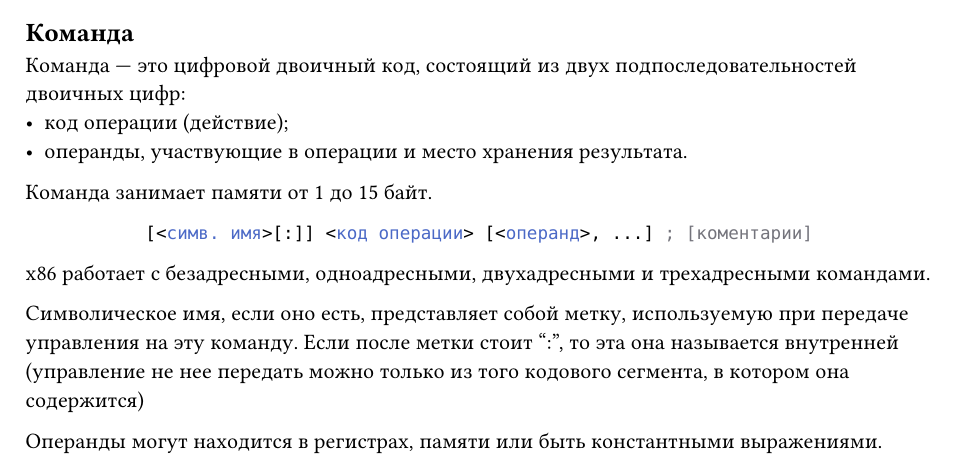
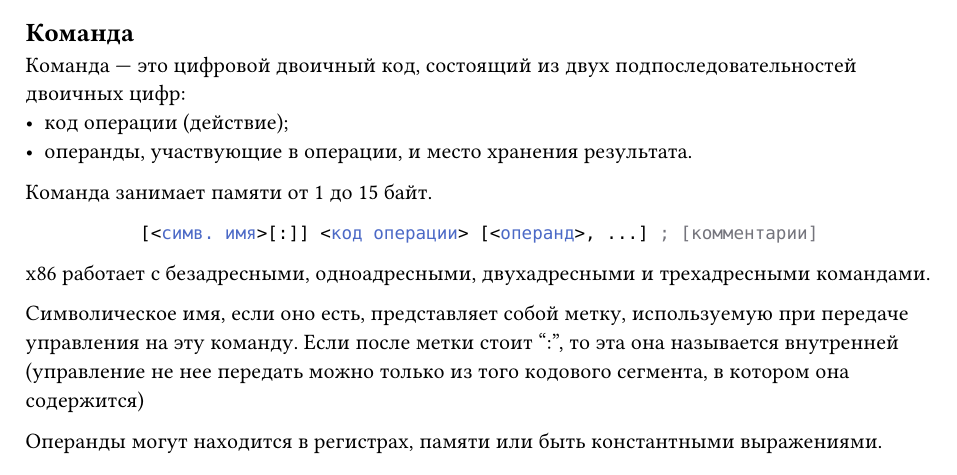
Before and after one commit to SE-legacy/asm-exam-3sem, a Typst document (tickets/04.typ): part of the page, cut so that both start at the same text. Compiled offline with Typst 0.15.

Commit message:
Fix: some typos

````diff
--- a/tickets/04.typ
+++ b/tickets/04.typ
@@ -4,13 +4,13 @@
 
 Команда --- это цифровой двоичный код, состоящий из двух подпоследовательностей двоичных цифр:
 - код операции (действие);
-- операнды, участвующие в операции и место хранения результата.
+- операнды, участвующие в операции, и место хранения результата.
 
 Команда занимает памяти от 1 до 15 байт.
 
 #align(center)[
   ```asm
-  [<симв. имя>[:]] <код операции> [<операнд>, ...] ; [коментарии]
+  [<симв. имя>[:]] <код операции> [<операнд>, ...] ; [комментарии]
   ```
 ]
 
````
Also changed, not shown: tickets/05.typ (+1 -1 lines), tickets/06.typ (+4 -1 lines), tickets/07.typ (+1 -1 lines), tickets/12.typ (+1 -1 lines).
